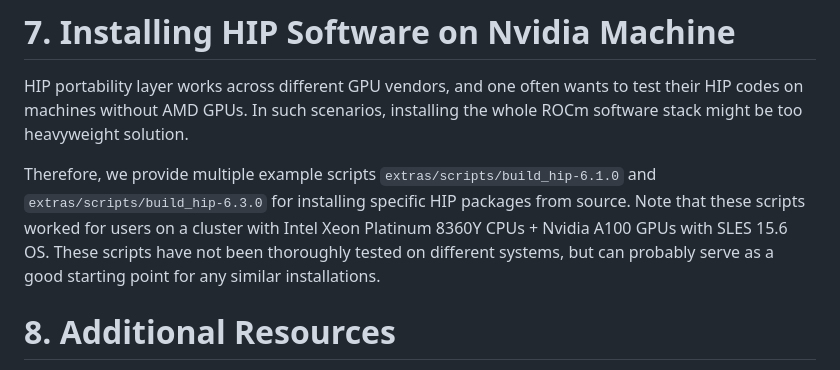
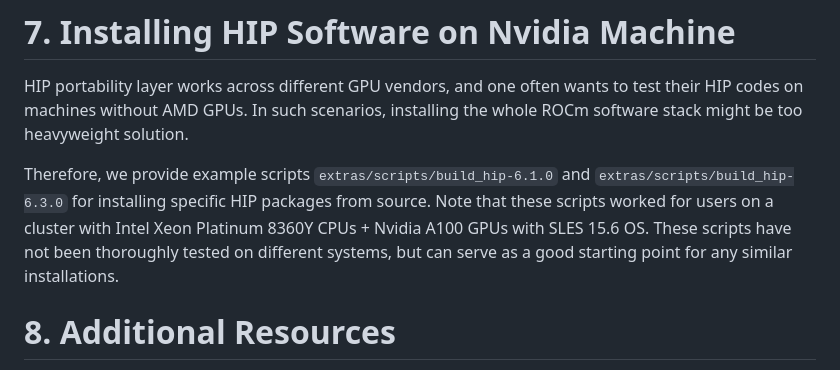
Before and after one commit to amd/HPCTrainingDock, a Markdown page: README.md, the part around the change. Drawn GitHub-style.

Commit message:
better wording

```diff
--- a/README.md
+++ b/README.md
@@ -685,7 +685,7 @@ This make command tars up the `rocm-6.2.1` directory and then the next build it
 
 HIP portability layer works across different GPU vendors, and one often wants to test their HIP codes on machines without AMD GPUs. In such scenarios, installing the whole ROCm software stack might be too heavyweight solution.
 
-Therefore, we provide multiple example scripts `extras/scripts/build_hip-6.1.0` and `extras/scripts/build_hip-6.3.0`  for installing specific HIP packages from source. Note that these scripts worked for users on a cluster with Intel Xeon Platinum 8360Y CPUs + Nvidia A100 GPUs with SLES 15.6 OS. These scripts have not been thoroughly tested on different systems, but can probably serve as a good starting point for any similar installations.
+Therefore, we provide example scripts `extras/scripts/build_hip-6.1.0` and `extras/scripts/build_hip-6.3.0` for installing specific HIP packages from source. Note that these scripts worked for users on a cluster with Intel Xeon Platinum 8360Y CPUs + Nvidia A100 GPUs with SLES 15.6 OS. These scripts have not been thoroughly tested on different systems, but can serve as a good starting point for any similar installations.
 
 # 8. Additional Resources
 
```
